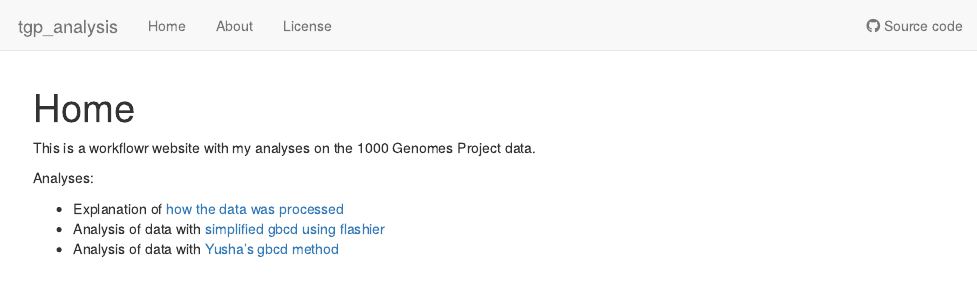
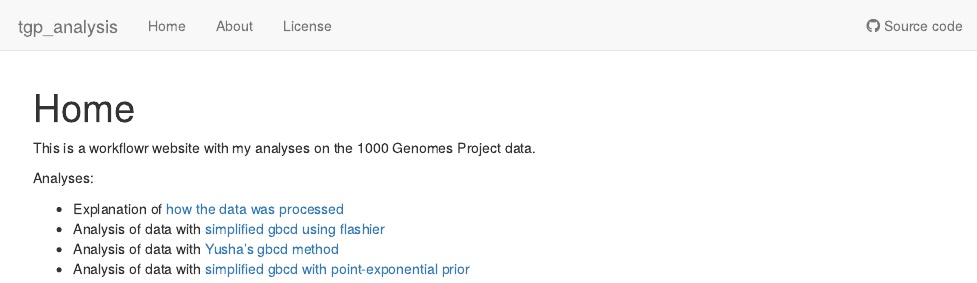
Before and after one commit to xxie6/tgp_analysis, an R Markdown document (analysis/index.Rmd): the page in a window 1100 px wide, from its top. Rendered offline with R 4.5, knitr and Pandoc, with nearby package versions; drawn as R Markdown's standard HTML page in place of the format the file asks for.

Commit message:
Add new links to website

```diff
--- a/analysis/index.Rmd
+++ b/analysis/index.Rmd
@@ -15,3 +15,4 @@ Analyses:
 * Explanation of [how the data was processed](tgp_data_processing.html)
 * Analysis of data with [simplified gbcd using flashier](simplified_gbcd_analysis.html)
 * Analysis of data with [Yusha's gbcd method](gbcd_analysis.html)
+* Analysis of data with [simplified gbcd with point-exponential prior](simplified_gbcd_ptexp.html)
```
